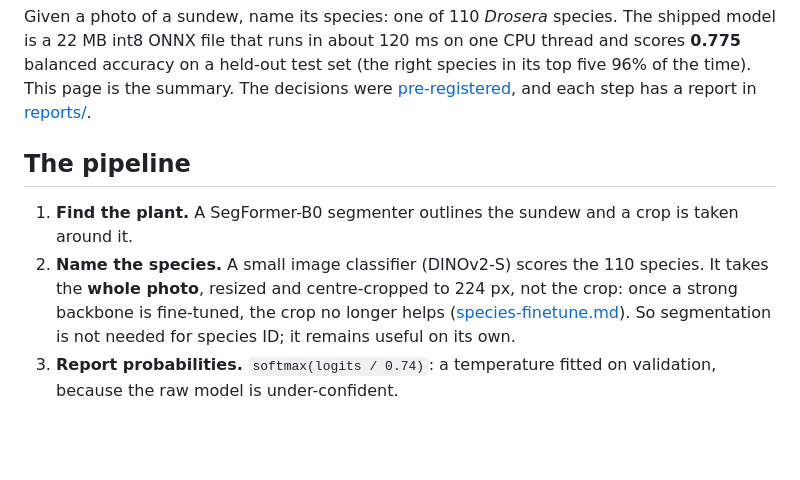
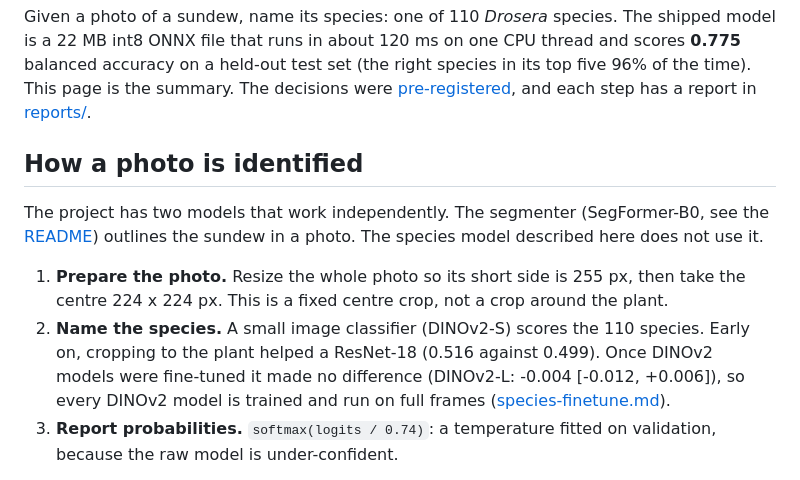
Before and after one commit to piercetaylor/sundew-segmenting, a Markdown page: docs/species-classifier.md, the part around the change. Rendered like a GitHub page; blank space fills up the shorter version.

```diff
--- a/docs/species-classifier.md
+++ b/docs/species-classifier.md
@@ -7,15 +7,20 @@ right species in its top five 96% of the time). This page is the summary.
 The decisions were [pre-registered](species-classifier-plan.md), and each
 step has a report in [reports/](reports/).
 
-## The pipeline
+## How a photo is identified
 
-1. **Find the plant.** A SegFormer-B0 segmenter outlines the sundew and a crop
-   is taken around it.
+The project has two models that work independently. The segmenter
+(SegFormer-B0, see the [README](../README.md)) outlines the sundew in a photo.
+The species model described here does not use it.
+
+1. **Prepare the photo.** Resize the whole photo so its short side is 255 px,
+   then take the centre 224 x 224 px. This is a fixed centre crop, not a crop
+   around the plant.
 2. **Name the species.** A small image classifier (DINOv2-S) scores the 110
-   species. It takes the **whole photo**, resized and centre-cropped to 224 px,
-   not the crop: once a strong backbone is fine-tuned, the crop no longer helps
-   ([species-finetune.md](reports/species-finetune.md)). So segmentation is not
-   needed for species ID; it remains useful on its own.
+   species. Early on, cropping to the plant helped a ResNet-18 (0.516 against
+   0.499). Once DINOv2 models were fine-tuned it made no difference (DINOv2-L:
+   -0.004 [-0.012, +0.006]), so every DINOv2 model is trained and run on full
+   frames ([species-finetune.md](reports/species-finetune.md)).
 3. **Report probabilities.** `softmax(logits / 0.74)`: a temperature fitted on
    validation, because the raw model is under-confident.
 
```
Also changed, not shown: README.md (+5 -3 lines).
